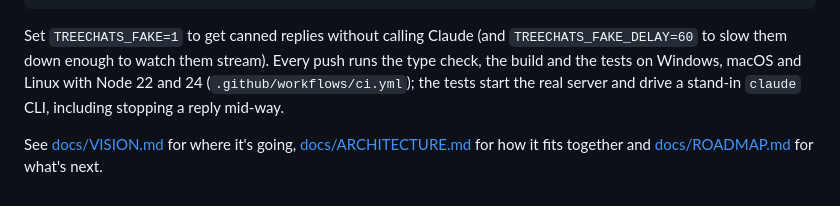
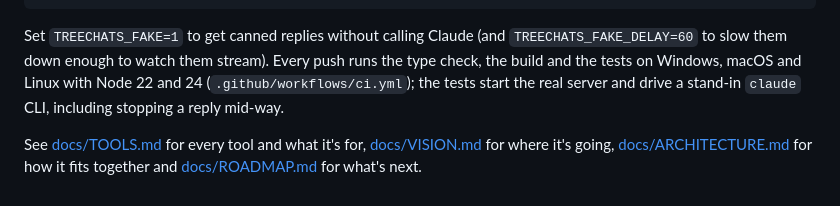
Before and after one commit to HarvielArcilla/treechats, a Markdown page: README.md, the part around the change. Drawn GitHub-style.

Commit message:
docs: a guide to every tool, what it's for and how often it should be used

```diff
--- a/README.md
+++ b/README.md
@@ -154,5 +154,5 @@ enough to watch them stream). Every push runs the type check, the build
 and the tests on Windows, macOS and Linux with Node 22 and 24 (`.github/workflows/ci.yml`); the tests start the
 real server and drive a stand-in `claude` CLI, including stopping a reply mid-way.
 
-See [docs/VISION.md](docs/VISION.md) for where it's going, [docs/ARCHITECTURE.md](docs/ARCHITECTURE.md) for how it fits together and [docs/ROADMAP.md](docs/ROADMAP.md)
+See [docs/TOOLS.md](docs/TOOLS.md) for every tool and what it's for, [docs/VISION.md](docs/VISION.md) for where it's going, [docs/ARCHITECTURE.md](docs/ARCHITECTURE.md) for how it fits together and [docs/ROADMAP.md](docs/ROADMAP.md)
 for what's next.
```
Also changed, not shown: docs/TOOLS.md (added, +134 -0 lines).
